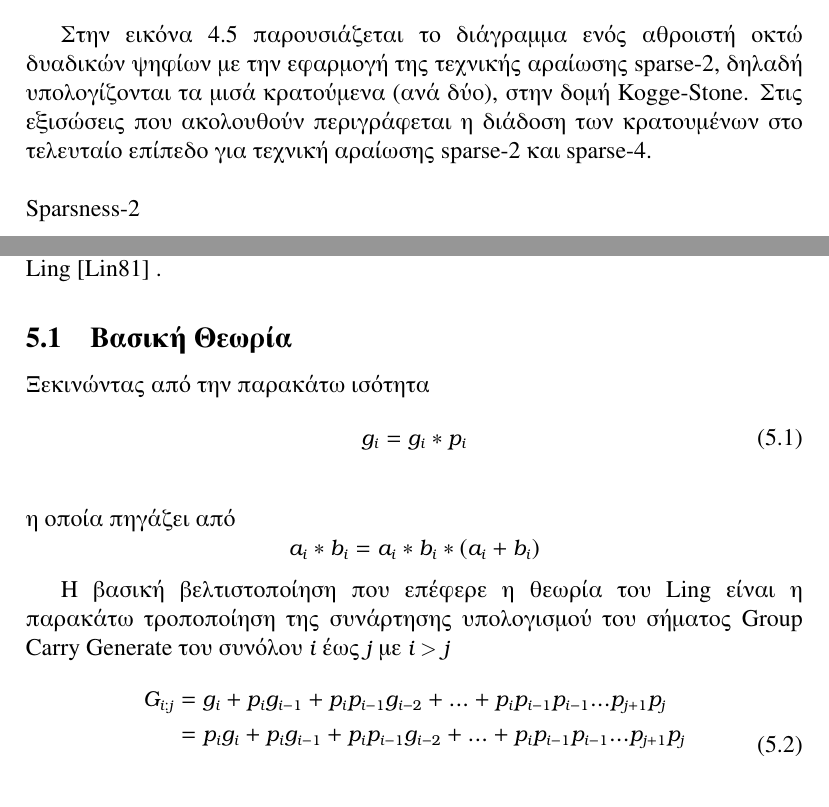
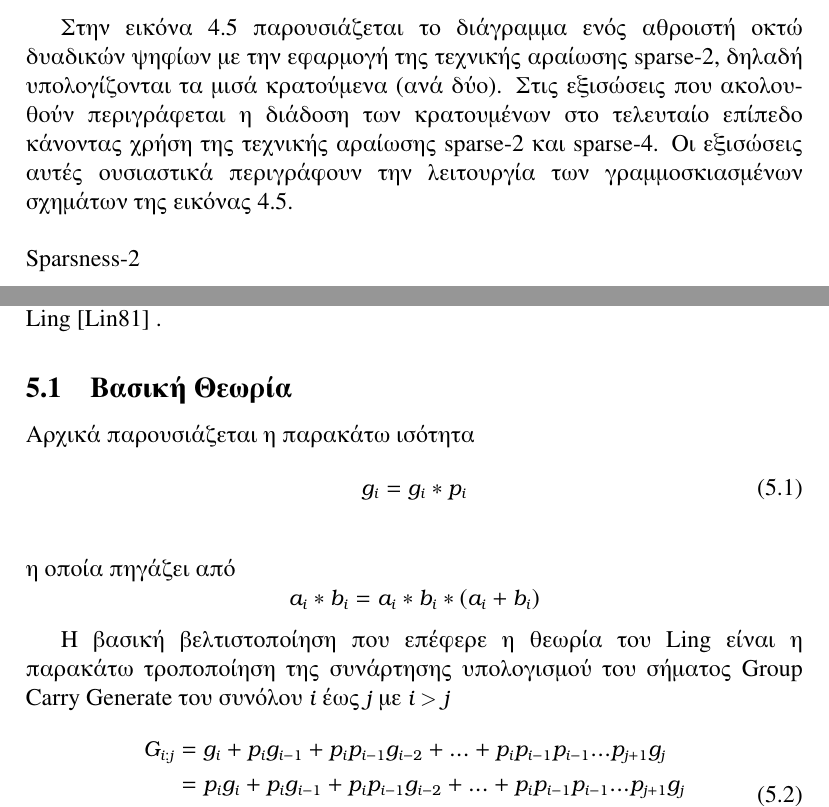
Before and after one commit to vassilas/THESIS_DOC, a LaTeX paper (main.tex, which reads Ling.tex, PrefixAdders.tex): two parts of pages 24 and 27 of 69, joined at a grey line, cut so that both start at the same text, the shorter picture padded with empty space. Compiled offline with pdfLaTeX.

Commit message:
Updates from ShareLaTeX

```diff
--- a/Ling.tex
+++ b/Ling.tex
@@ -11,7 +11,7 @@
 
 \subsection{Βασική Θεωρία}
 
-Ξεκινώντας από την παρακάτω ισότητα
+Αρχικά παρουσιάζεται η παρακάτω ισότητα
 \begin{equation}
     g_i = g_i*p_i
 \end{equation}
@@ -25,9 +25,9 @@
 της συνάρτησης υπολογισμού του σήματος Group Carry Generate του συνόλου $i$ έως $j$ με $i > j$
 \begin{equation}
 \begin{split}
-    G_{i:j} &= g_i + p_ig_{i-1} + p_ip_{i-1}g_{i-2} + ... + p_ip_{i-1}p_{i-1}...p_{j+1}p_j\\
-            &= p_ig_i + p_ig_{i-1} + p_ip_{i-1}g_{i-2} + ... + p_ip_{i-1}p_{i-1}...p_{j+1}p_j\\
-            &= p_i \bigg[ g_i + g_{i-1} + p_{i-1}g_{i-2} + ... + p_{i-1}p_{i-1}...p_{j+1}p_j \bigg]
+    G_{i:j} &= g_i + p_ig_{i-1} + p_ip_{i-1}g_{i-2} + ... + p_ip_{i-1}p_{i-1}...p_{j+1}g_j\\
+            &= p_ig_i + p_ig_{i-1} + p_ip_{i-1}g_{i-2} + ... + p_ip_{i-1}p_{i-1}...p_{j+1}g_j\\
+            &= p_i \bigg[ g_i + g_{i-1} + p_{i-1}g_{i-2} + ... + p_{i-1}p_{i-1}...p_{j+1}g_j \bigg]
 \end{split}
 \end{equation}
 Η τροποποίηση της συνάρτησης $G$ δημιουργεί έναν όρο μέσα στις αγκύλες ο οποίος
--- a/PrefixAdders.tex
+++ b/PrefixAdders.tex
@@ -258,7 +258,7 @@ Kogge-Stone είναι ιδανική αφορά το μικρό fan-out. Στη
     \label{fig:prefix_sparse_2}
 \end{figure}
 
-Στην εικόνα \ref{fig:prefix_sparse_2} παρουσιάζεται το διάγραμμα ενός αθροιστή οκτώ δυαδικών ψηφίων με την εφαρμογή της τεχνικής αραίωσης sparse-2, δηλαδή υπολογίζονται τα μισά κρατούμενα (ανά δύο), στην δομή Kogge-Stone. Στις εξισώσεις που ακολουθούν περιγράφεται η διάδοση των κρατουμένων στο τελευταίο επίπεδο για τεχνική αραίωσης sparse-2 και sparse-4.\\\\
+Στην εικόνα \ref{fig:prefix_sparse_2} παρουσιάζεται το διάγραμμα ενός αθροιστή οκτώ δυαδικών ψηφίων με την εφαρμογή της τεχνικής αραίωσης sparse-2, δηλαδή υπολογίζονται τα μισά κρατούμενα (ανά δύο). Στις εξισώσεις που ακολουθούν περιγράφεται η διάδοση των κρατουμένων στο τελευταίο επίπεδο κάνοντας χρήση της τεχνικής αραίωσης sparse-2 και sparse-4. Οι εξισώσεις αυτές ουσιαστικά περιγράφουν την λειτουργία των γραμμοσκιασμένων σχημάτων της εικόνας \ref{fig:prefix_sparse_2}. \\\\
 Sparsness-2
 \begin{equation*}
     \begin{split}
```
Also changed, not shown: Jackson.tex (+1 -1 lines), Results.tex (+2 -3 lines), Private/Thesis.pdf, PrefixAdders.tex (8 more changed lines).
